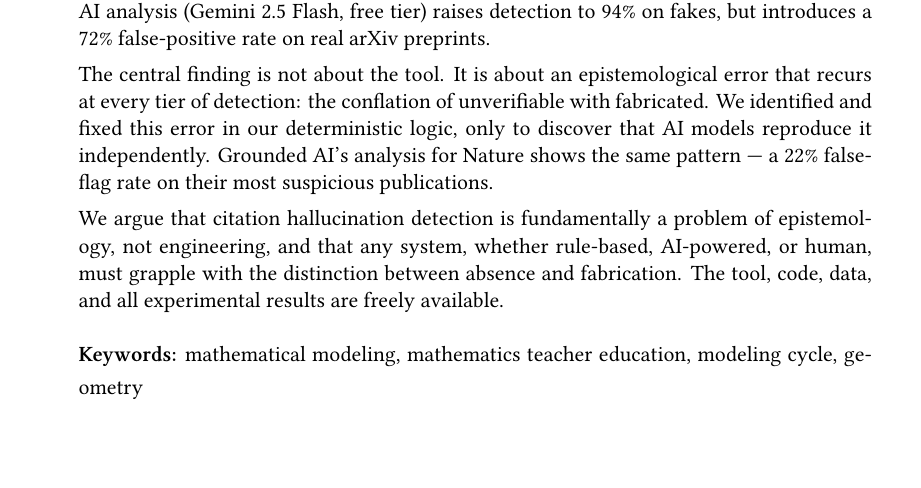
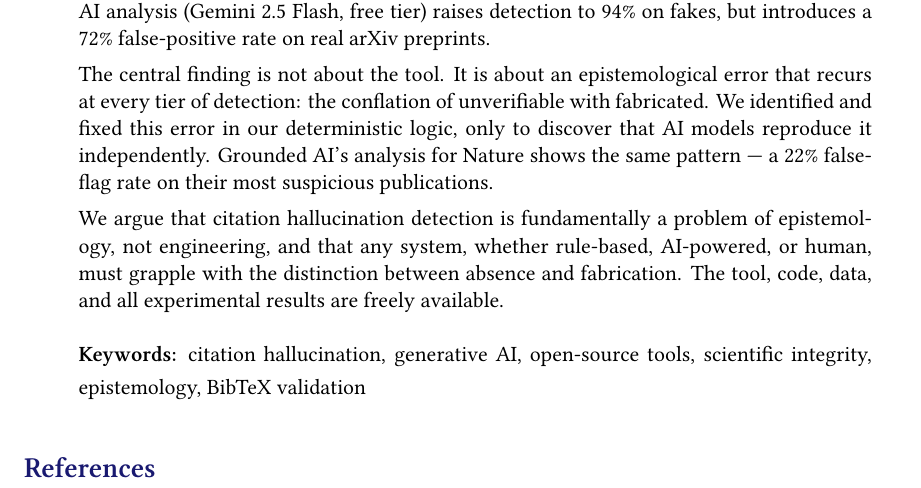
Before and after one commit to OhioMathTeacher/Ohio-Journal-of-School-Mathematics, a LaTeX paper (paper/paper.tex, which reads paper/sections/abstract-keywords.tex): part of the page, cut so that both start at the same text, the shorter picture padded with empty space. Compiled offline with XeLaTeX.

Commit message:
Switch to BibTeX bibliography, fix keywords
- Replace manual \thebibliography with natbib + plainnat style
  (a paper about BibTeX validation should use BibTeX)
- Update keywords from template placeholders to actual topic
- Remove lipsum package

https://claude.ai/code/session_015MRk1f3tX8Z7jmwfPzhDJD

```diff
--- a/paper/paper.tex
+++ b/paper/paper.tex
@@ -21,7 +21,7 @@
 % Ensure URL package gets desired options before hyperref loads it
 \PassOptionsToPackage{hyphens}{url}
 \usepackage[hidelinks]{hyperref} % For hyperlinks without colored boxes
-\usepackage{lipsum}
+%\usepackage{lipsum} % removed — no placeholder text needed
 \usepackage{caption} % Custom captions
 \usepackage{float} % Floating figures and tables
 %\usepackage{libertine} % Not needed when using fontspec with direct font selection
@@ -166,34 +166,10 @@
   \par}
 \makeatother
 
-% Bibliography settings for hanging indent
+% Bibliography via BibTeX — because a paper about BibTeX validation
+% should use BibTeX for its own references.
+\usepackage[numbers,sort&compress]{natbib}
 \Urlmuskip=0mu plus 1mu
-
-\makeatletter
-\def\@biblabel#1{}
-\renewenvironment{thebibliography}[1]
-     {\section*{\refname}%
-      \@mkboth{\MakeUppercase\refname}{\MakeUppercase\refname}%
-      \list{}%
-          {\settowidth\labelwidth{}%
-            \leftmargin\labelwidth
-            \advance\leftmargin15pt%
-            \advance\leftmargin\labelsep
-            \setlength\itemindent{-15pt}%
-            \@openbib@code
-            \usecounter{enumiv}%
-            \let\p@enumiv\@empty
-            \renewcommand\theenumiv{}}%
-      \sloppy
-      \clubpenalty4000
-      \@clubpenalty \clubpenalty
-      \widowpenalty4000%
-      \sfcode`\.\@m}
-     {\def\@noitemerr
-      {\@latex@warning{Empty `thebibliography' environment}}%
-      \endlist}
-\renewcommand\newblock{\hskip .10em\@plus.3em\@minus.05em}
-\makeatother
 
 \begin{document}
 
@@ -210,4 +186,8 @@
 \input{sections/discussion}
 \input{sections/limitations-and-future-work}
 \input{sections/conclusions}
+
+\bibliographystyle{plainnat}
+\bibliography{references}
+
 \end{document}
--- a/paper/sections/abstract-keywords.tex
+++ b/paper/sections/abstract-keywords.tex
@@ -7,5 +7,5 @@ The central finding is not about the tool. It is about an epistemological error
 We argue that citation hallucination detection is fundamentally a problem of epistemology, not engineering, and that any system, whether rule-based, AI-powered, or human, must grapple with the distinction between absence and fabrication. The tool, code, data, and all experimental results are freely available.
 \\\\
 \smallskip
-\noindent\textbf{Keywords:} mathematical modeling, mathematics teacher education, modeling cycle, geometry
+\noindent\textbf{Keywords:} citation hallucination, generative AI, open-source tools, scientific integrity, epistemology, BibTeX validation
 \end{abstract}
```
